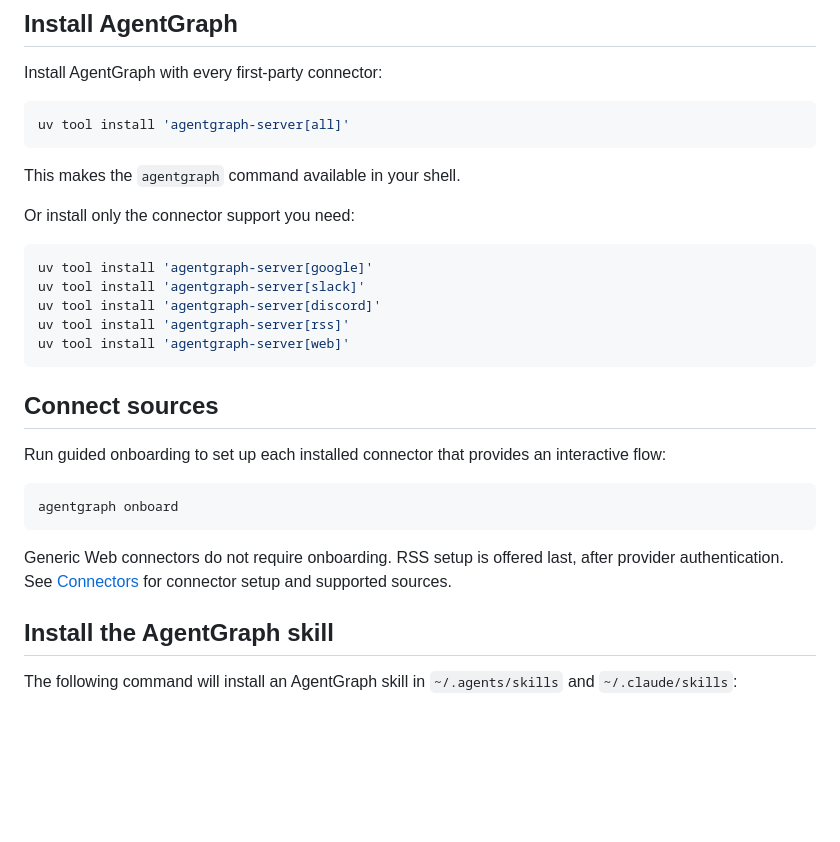
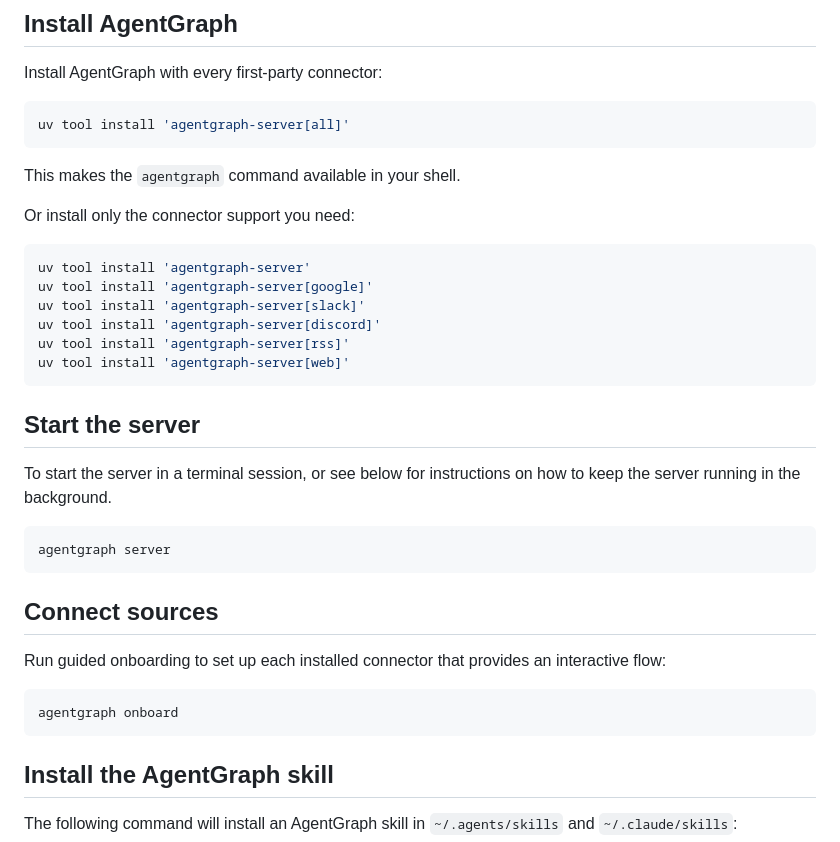
Before and after one commit to simonexmachina/agent-graph, a Markdown page: docs-src/install.md, the part around the change. Rendered like a GitHub page; blank space fills up the shorter version.

````diff
--- a/docs-src/install.md
+++ b/docs-src/install.md
@@ -32,11 +32,20 @@ This makes the `agentgraph` command available in your shell.
 Or install only the connector support you need:
 
 ```bash
+uv tool install 'agentgraph-server'
 uv tool install 'agentgraph-server[google]'
 uv tool install 'agentgraph-server[slack]'
 uv tool install 'agentgraph-server[discord]'
 uv tool install 'agentgraph-server[rss]'
 uv tool install 'agentgraph-server[web]'
+```
+
+## Start the server
+
+To start the server in a terminal session, or see below for instructions on how to keep the server running in the background.
+
+```bash
+agentgraph server
 ```
 
 ## Connect sources
@@ -46,8 +55,6 @@ Run guided onboarding to set up each installed connector that provides an intera
 ```bash
 agentgraph onboard
 ```
-
-Generic Web connectors do not require onboarding. RSS setup is offered last, after provider authentication. See [Connectors](/connectors.html) for connector setup and supported sources.
 
 ## Install the AgentGraph skill
 
````
